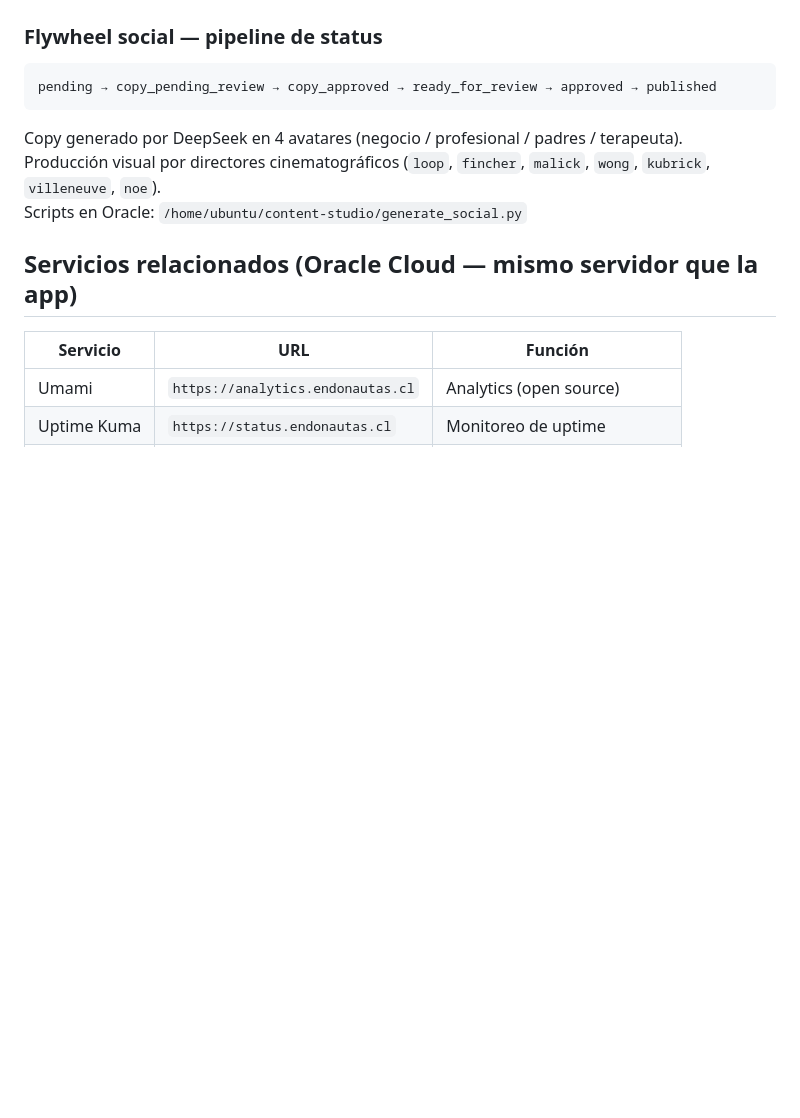
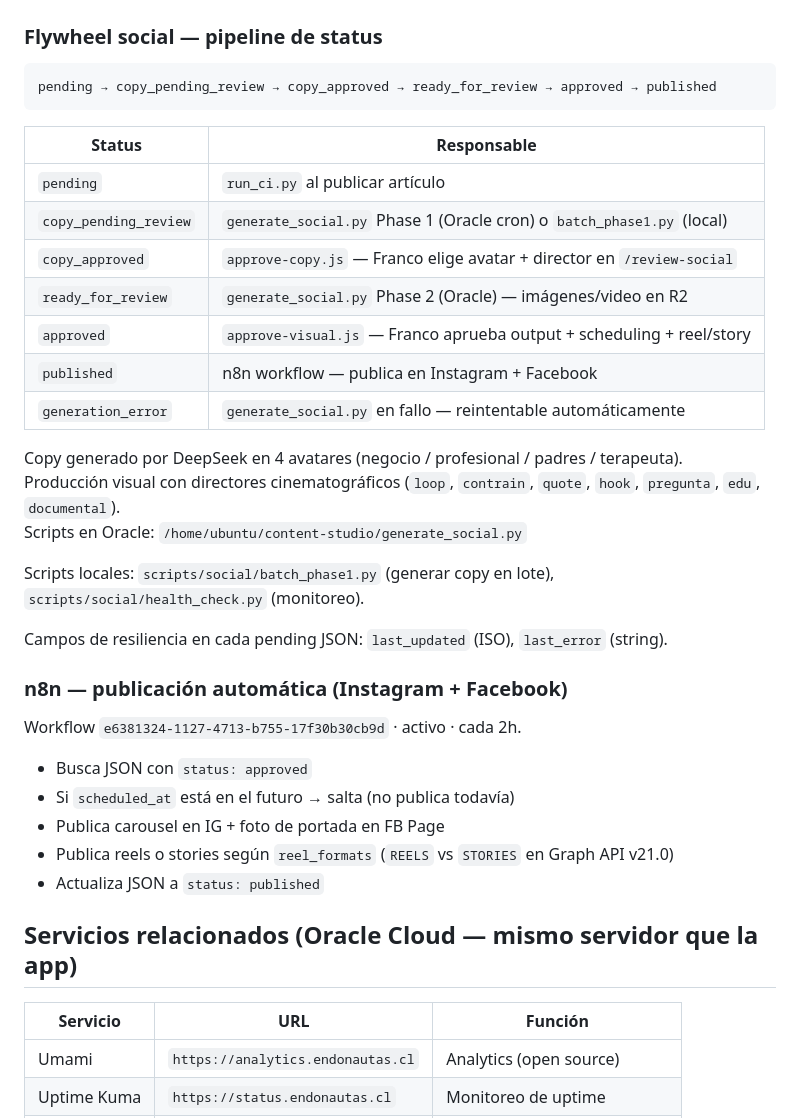
Before and after one commit to jeria88/astro-endonautas, a Markdown page: README.md, the part around one of its changes. Drawn GitHub-style; blank space fills up the shorter version.

````diff
--- a/README.md
+++ b/README.md
@@ -114,9 +133,33 @@ Flywheel social — POST. Recibe selecciones de Franco (`slug`, `approved_select
 pending → copy_pending_review → copy_approved → ready_for_review → approved → published
 ```
 
+| Status | Responsable |
+|--------|------------|
+| `pending` | `run_ci.py` al publicar artículo |
+| `copy_pending_review` | `generate_social.py` Phase 1 (Oracle cron) o `batch_phase1.py` (local) |
+| `copy_approved` | `approve-copy.js` — Franco elige avatar + director en `/review-social` |
+| `ready_for_review` | `generate_social.py` Phase 2 (Oracle) — imágenes/video en R2 |
+| `approved` | `approve-visual.js` — Franco aprueba output + scheduling + reel/story |
+| `published` | n8n workflow — publica en Instagram + Facebook |
+| `generation_error` | `generate_social.py` en fallo — reintentable automáticamente |
+
 Copy generado por DeepSeek en 4 avatares (negocio / profesional / padres / terapeuta).
-Producción visual por directores cinematográficos (`loop`, `fincher`, `malick`, `wong`, `kubrick`, `villeneuve`, `noe`).
+Producción visual con directores cinematográficos (`loop`, `contrain`, `quote`, `hook`, `pregunta`, `edu`, `documental`).
 Scripts en Oracle: `/home/ubuntu/content-studio/generate_social.py`
+
+Scripts locales: `scripts/social/batch_phase1.py` (generar copy en lote), `scripts/social/health_check.py` (monitoreo).
+
+Campos de resiliencia en cada pending JSON: `last_updated` (ISO), `last_error` (string).
+
+### n8n — publicación automática (Instagram + Facebook)
+
+Workflow `e6381324-1127-4713-b755-17f30b30cb9d` · activo · cada 2h.
+
+- Busca JSON con `status: approved`
+- Si `scheduled_at` está en el futuro → salta (no publica todavía)
+- Publica carousel en IG + foto de portada en FB Page
+- Publica reels o stories según `reel_formats` (`REELS` vs `STORIES` en Graph API v21.0)
+- Actualiza JSON a `status: published`
 
 ## Servicios relacionados (Oracle Cloud — mismo servidor que la app)
 
````
Also changed, not shown: other parts of README.md (+21 -2 lines), CLAUDE.md (+80 -4 lines).
